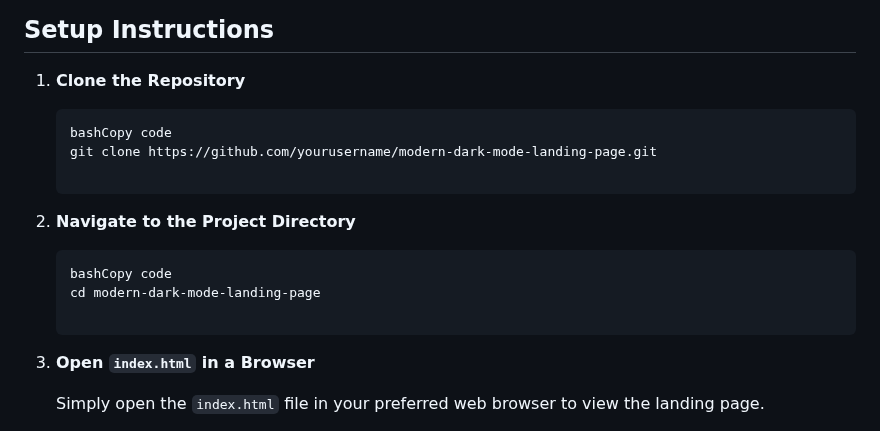
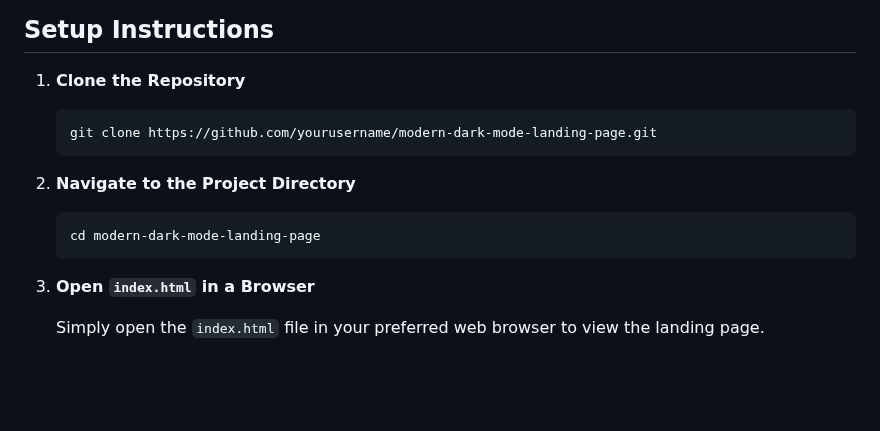
Before and after one commit to otabekoff/basic-responsive-web-page, a Markdown page: README.md, the part around the change. Drawn GitHub-style; blank space fills up the shorter version.

````diff
--- a/README.md
+++ b/README.md
@@ -41,17 +41,13 @@ This landing page features a modern dark mode design with a focus on blue tones.
 1. **Clone the Repository**
 
     ```bash
-    bashCopy code
     git clone https://github.com/yourusername/modern-dark-mode-landing-page.git
-
     ```
 
 2. **Navigate to the Project Directory**
 
     ```bash
-    bashCopy code
     cd modern-dark-mode-landing-page
-
     ```
 
 3. **Open `index.html` in a Browser**
````
